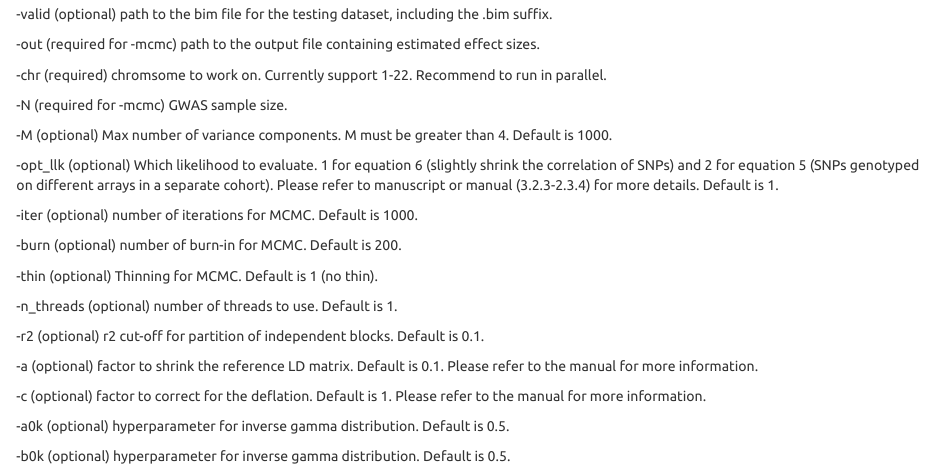
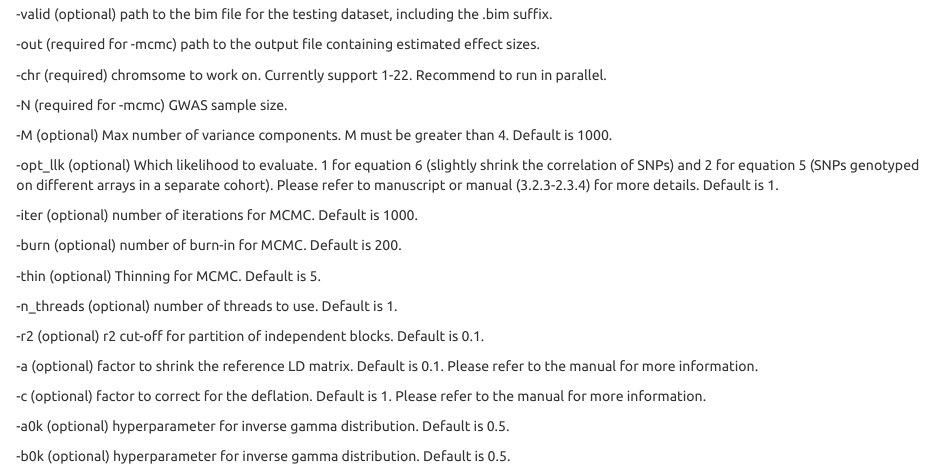
Before and after one commit to eldronzhou/SDPR, an R Markdown document (doc/Manual.Rmd): the page in a window 1100 px wide, from 3530 px down. Rendered offline with R 4.5, knitr and Pandoc, with nearby package versions.

Commit message:
Update Manual.Rmd

```diff
--- a/doc/Manual.Rmd
+++ b/doc/Manual.Rmd
@@ -190,7 +190,7 @@ plink --bfile test_geno --score res.txt 1 2 3 header --out test
 
 -burn (optional) number of burn-in for MCMC. Default is 200.
 
--thin (optional) Thinning for MCMC. Default is 1 (no thin).
+-thin (optional) Thinning for MCMC. Default is 5.
 
 -n_threads (optional) number of threads to use. Default is 1.
 
```
